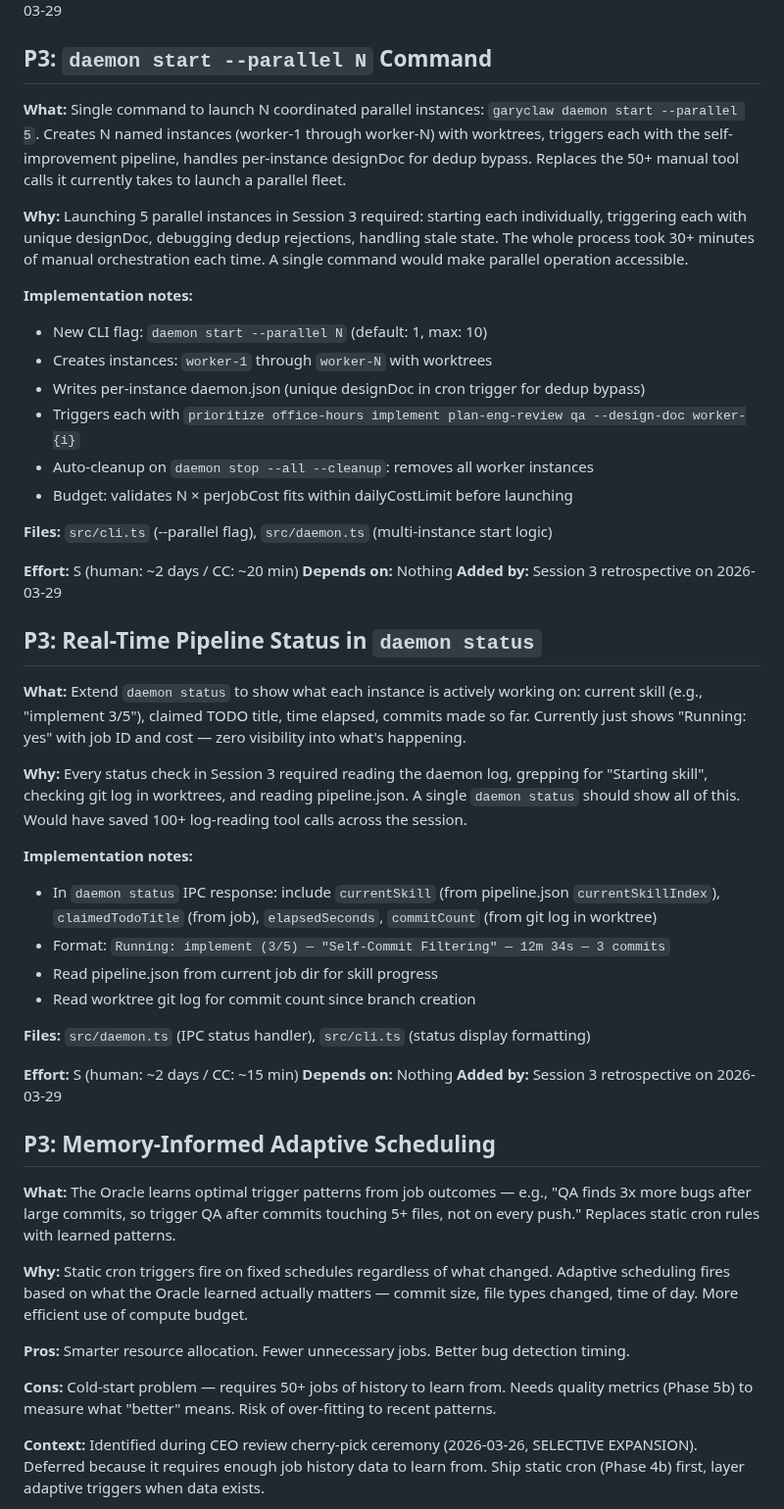
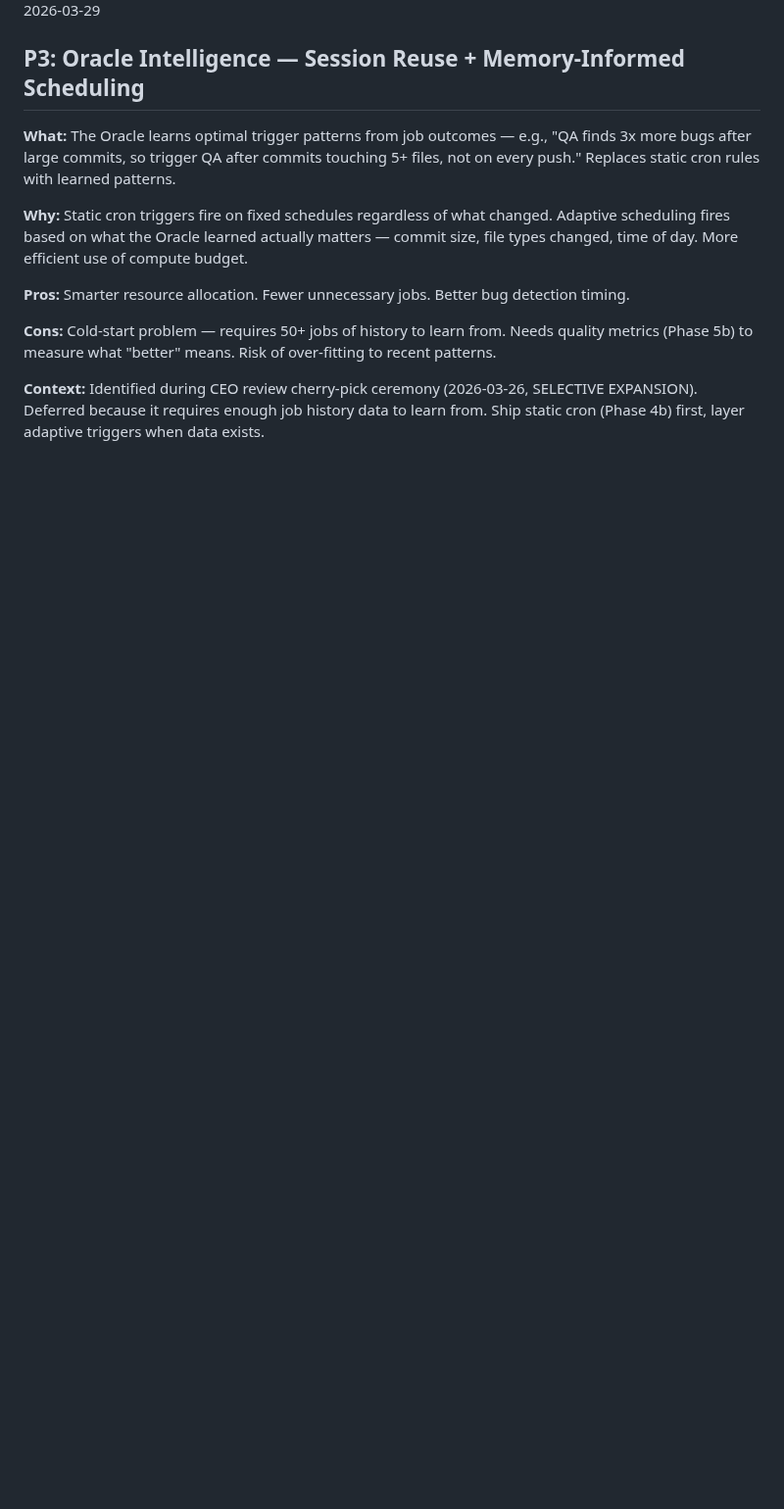
Before and after one commit to 0raclide/GaryClaw, a Markdown page: TODOS.md, the part around one of its changes. Shown at 98% size. Drawn GitHub-style; blank space fills up the shorter version.

```diff
--- a/TODOS.md
+++ b/TODOS.md
@@ -222,45 +219,7 @@ Implemented in commit 923c08a. Aggregates avg/min/max adaptive turns per job, se
 **Depends on:** Nothing
 **Added by:** Session 3 retrospective on 2026-03-29
 
-## P3: `daemon start --parallel N` Command
-
-**What:** Single command to launch N coordinated parallel instances: `garyclaw daemon start --parallel 5`. Creates N named instances (worker-1 through worker-N) with worktrees, triggers each with the self-improvement pipeline, handles per-instance designDoc for dedup bypass. Replaces the 50+ manual tool calls it currently takes to launch a parallel fleet.
-
-**Why:** Launching 5 parallel instances in Session 3 required: starting each individually, triggering each with unique designDoc, debugging dedup rejections, handling stale state. The whole process took 30+ minutes of manual orchestration each time. A single command would make parallel operation accessible.
-
-**Implementation notes:**
-- New CLI flag: `daemon start --parallel N` (default: 1, max: 10)
-- Creates instances: `worker-1` through `worker-N` with worktrees
-- Writes per-instance daemon.json (unique designDoc in cron trigger for dedup bypass)
-- Triggers each with `prioritize office-hours implement plan-eng-review qa --design-doc worker-{i}`
-- Auto-cleanup on `daemon stop --all --cleanup`: removes all worker instances
-- Budget: validates N × perJobCost fits within dailyCostLimit before launching
-
-**Files:** `src/cli.ts` (--parallel flag), `src/daemon.ts` (multi-instance start logic)
-
-**Effort:** S (human: ~2 days / CC: ~20 min)
-**Depends on:** Nothing
-**Added by:** Session 3 retrospective on 2026-03-29
-
-## P3: Real-Time Pipeline Status in `daemon status`
-
-**What:** Extend `daemon status` to show what each instance is actively working on: current skill (e.g., "implement 3/5"), claimed TODO title, time elapsed, commits made so far. Currently just shows "Running: yes" with job ID and cost — zero visibility into what's happening.
-
-**Why:** Every status check in Session 3 required reading the daemon log, grepping for "Starting skill", checking git log in worktrees, and reading pipeline.json. A single `daemon status` should show all of this. Would have saved 100+ log-reading tool calls across the session.
-
-**Implementation notes:**
-- In `daemon status` IPC response: include `currentSkill` (from pipeline.json `currentSkillIndex`), `claimedTodoTitle` (from job), `elapsedSeconds`, `commitCount` (from git log in worktree)
-- Format: `Running: implement (3/5) — "Self-Commit Filtering" — 12m 34s — 3 commits`
-- Read pipeline.json from current job dir for skill progress
-- Read worktree git log for commit count since branch creation
-
-**Files:** `src/daemon.ts` (IPC status handler), `src/cli.ts` (status display formatting)
-
-**Effort:** S (human: ~2 days / CC: ~15 min)
-**Depends on:** Nothing
-**Added by:** Session 3 retrospective on 2026-03-29
-
-## P3: Memory-Informed Adaptive Scheduling
+## P3: Oracle Intelligence — Session Reuse + Memory-Informed Scheduling
 
 **What:** The Oracle learns optimal trigger patterns from job outcomes — e.g., "QA finds 3x more bugs after large commits, so trigger QA after commits touching 5+ files, not on every push." Replaces static cron rules with learned patterns.
 
```
Also changed, not shown: other parts of TODOS.md (+46 -40 lines).
